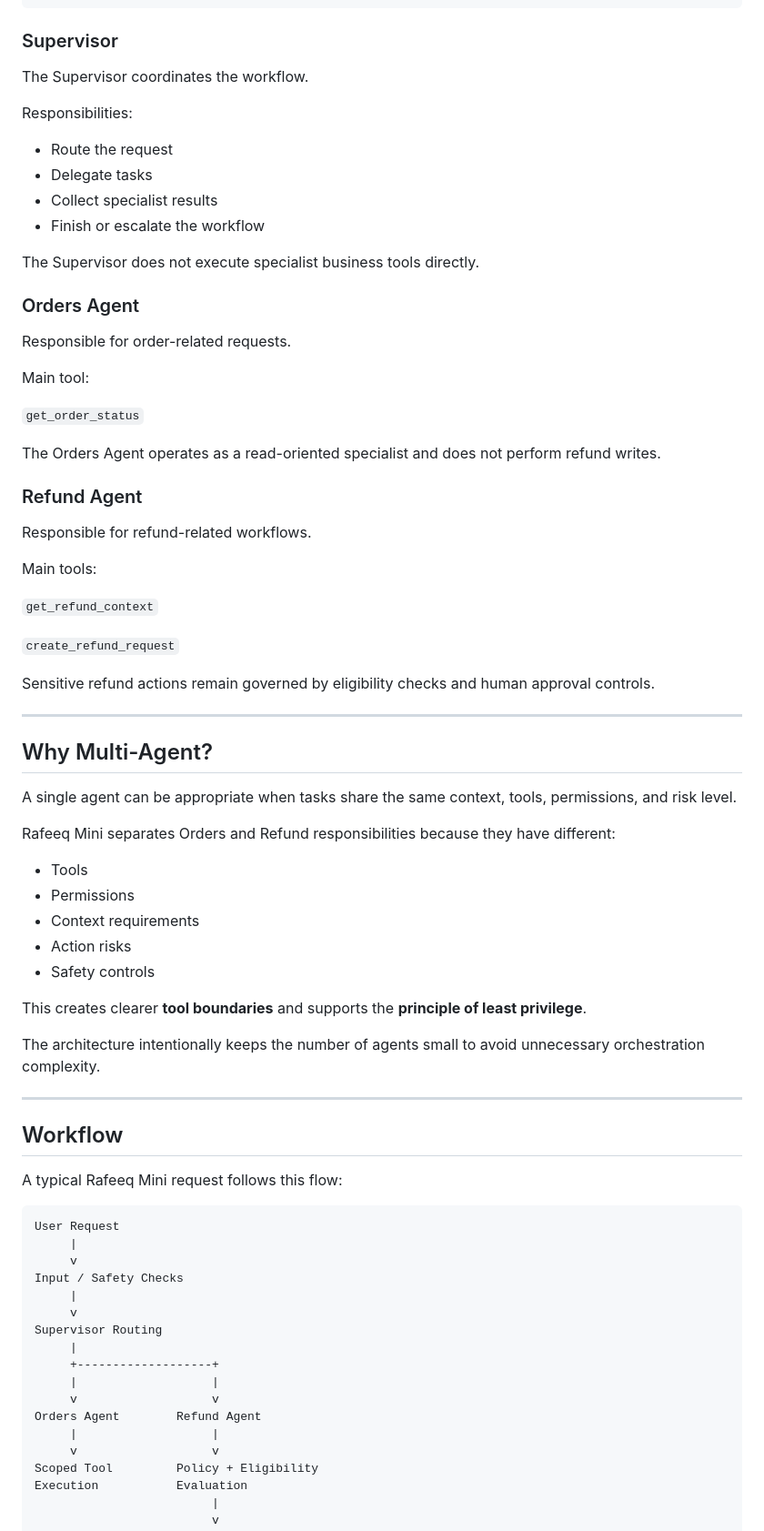
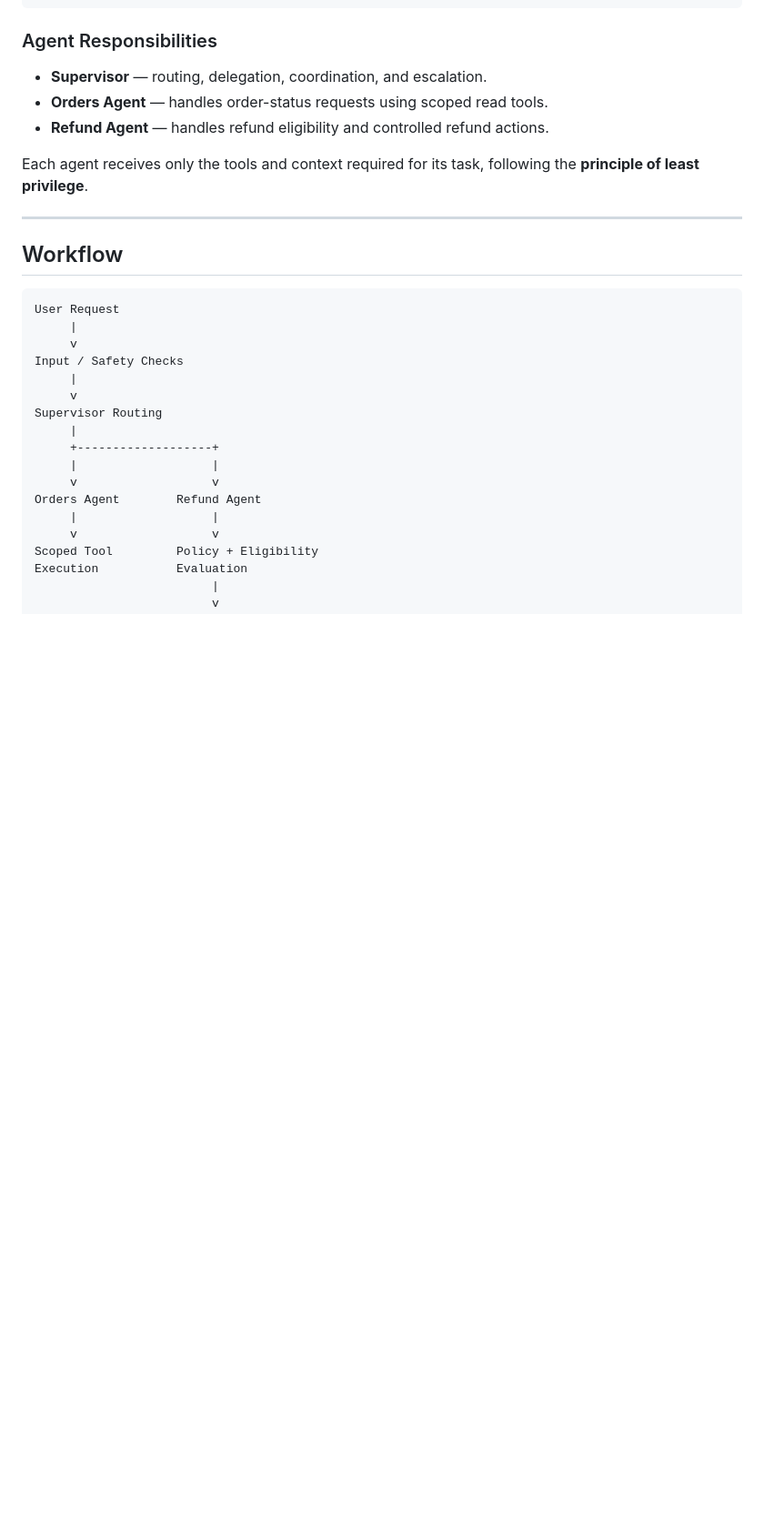
Before and after one commit to lama-99/rafeeq-mini-Advanced-Agentic-AI-Systems-Engigeering, a Markdown page: README.md, the part around one of its changes. Shown at 91% size. GitHub-like rendering; blank space fills up the shorter version.

````diff
--- a/README.md
+++ b/README.md
@@ -50,64 +36,17 @@ Rafeeq Mini uses a **Supervisor + Specialist Agents** architecture.
                     (when required)
 ```
 
-### Supervisor
+### Agent Responsibilities
 
-The Supervisor coordinates the workflow.
+- **Supervisor** — routing, delegation, coordination, and escalation.
+- **Orders Agent** — handles order-status requests using scoped read tools.
+- **Refund Agent** — handles refund eligibility and controlled refund actions.
 
-Responsibilities:
-
-- Route the request
-- Delegate tasks
-- Collect specialist results
-- Finish or escalate the workflow
-
-The Supervisor does not execute specialist business tools directly.
-
-### Orders Agent
-
-Responsible for order-related requests.
-
-Main tool:
-
-`get_order_status`
-
-The Orders Agent operates as a read-oriented specialist and does not perform refund writes.
-
-### Refund Agent
-
-Responsible for refund-related workflows.
-
-Main tools:
-
-`get_refund_context`
-
-`create_refund_request`
-
-Sensitive refund actions remain governed by eligibility checks and human approval controls.
-
----
-
-## Why Multi-Agent?
-
-A single agent can be appropriate when tasks share the same context, tools, permissions, and risk level.
-
-Rafeeq Mini separates Orders and Refund responsibilities because they have different:
-
-- Tools
-- Permissions
-- Context requirements
-- Action risks
-- Safety controls
-
-This creates clearer **tool boundaries** and supports the **principle of least privilege**.
-
-The architecture intentionally keeps the number of agents small to avoid unnecessary orchestration complexity.
+Each agent receives only the tools and context required for its task, following the **principle of least privilege**.
 
 ---
 
 ## Workflow
-
-A typical Rafeeq Mini request follows this flow:
 
 ```text
 User Request
````
Also changed, not shown: other parts of README.md (+23 -224 lines).
